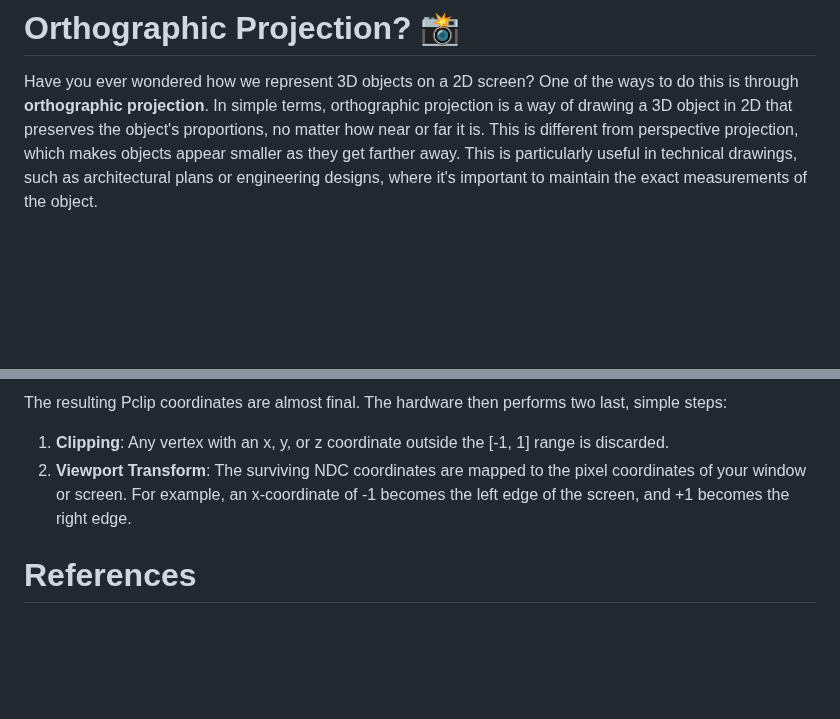
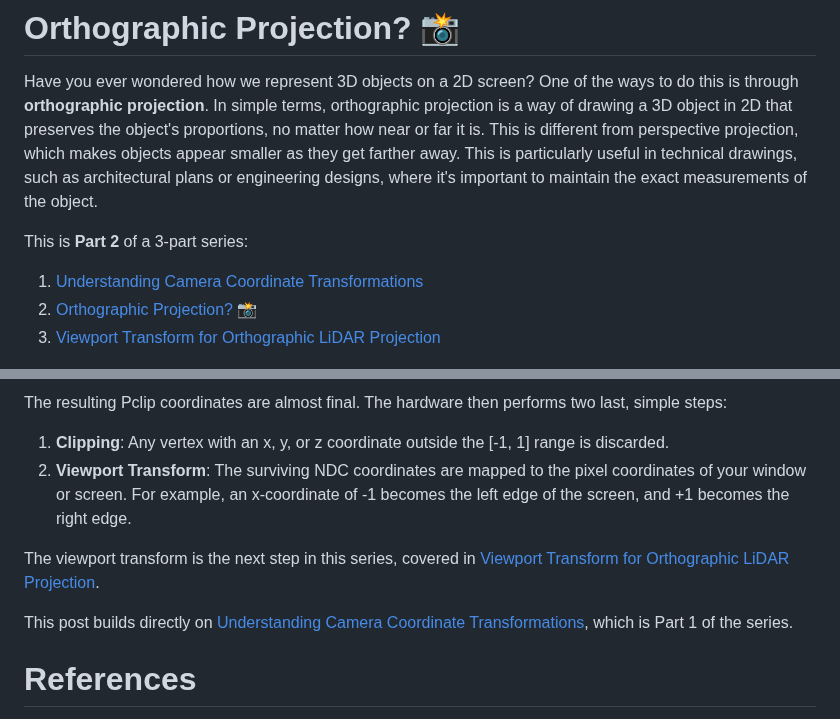
Before and after one commit to AndresNamm/blogg, a Markdown page: posts/orthographic_projection.md, 2 parts joined by grey strips. GitHub-like rendering; blank space fills up the shorter version.

```diff
--- a/posts/orthographic_projection.md
+++ b/posts/orthographic_projection.md
@@ -1,6 +1,12 @@
 # Orthographic Projection? 📸
 
 Have you ever wondered how we represent 3D objects on a 2D screen? One of the ways to do this is through **orthographic projection**. In simple terms, orthographic projection is a way of drawing a 3D object in 2D that preserves the object's proportions, no matter how near or far it is. This is different from perspective projection, which makes objects appear smaller as they get farther away. This is particularly useful in technical drawings, such as architectural plans or engineering designs, where it's important to maintain the exact measurements of the object.
+
+This is **Part 2** of a 3-part series:
+
+1. [Understanding Camera Coordinate Transformations](camera_transformation.md)
+2. [Orthographic Projection? 📸](orthographic_projection.md)
+3. [Viewport Transform for Orthographic LiDAR Projection](viewport_transform.md)
 
 ![](images/orto.png)
 
@@ -161,6 +167,10 @@ The resulting Pclip coordinates are almost final. The hardware then performs two
 1. **Clipping**: Any vertex with an x, y, or z coordinate outside the [-1, 1] range is discarded.
 2. **Viewport Transform**: The surviving NDC coordinates are mapped to the pixel coordinates of your window or screen. For example, an x-coordinate of -1 becomes the left edge of the screen, and +1 becomes the right edge.
 
+The viewport transform is the next step in this series, covered in [Viewport Transform for Orthographic LiDAR Projection](viewport_transform.md).
+
+This post builds directly on [Understanding Camera Coordinate Transformations](camera_transformation.md), which is Part 1 of the series.
+
 # References
 
 1. [YT video about orto projections](https://www.youtube.com/watch?app=desktop&v=NaclfcHReXk&ab_channel=3DComputerGraphics%3AMathIntrow%2FOpenGL)
```
Also changed, not shown: posts/camera_transformation.md (+9 -1 lines), posts/viewport_transform.md (added, +258 -0 lines).
